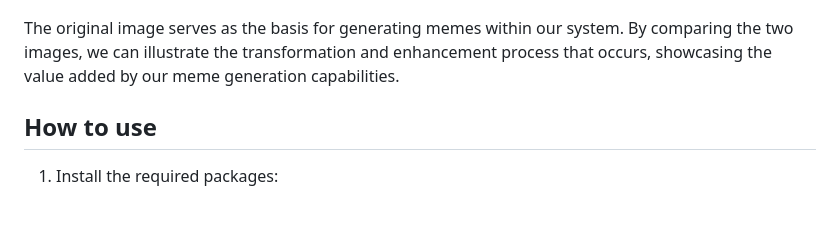
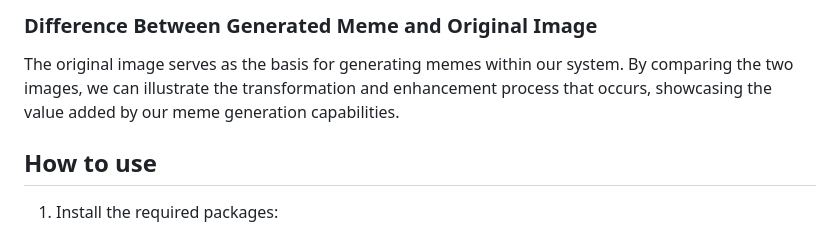
Before and after one commit to hrudayajinna/Mem_Gen, a Markdown page: README.md, the part around one of its changes. GitHub-like rendering.

```diff
--- a/README.md
+++ b/README.md
@@ -31,5 +45,7 @@ Difference Between Generated Meme and Original Image
+### Difference Between Generated Meme and Original Image
 
 The original image serves as the basis for generating memes within our system. By comparing the two images, we can illustrate the transformation and enhancement process that occurs, showcasing the value added by our meme generation capabilities.
+
 
 ## How to use
 1. Install the required packages:
```
Also changed, not shown: other parts of README.md (+17 -3 lines).
